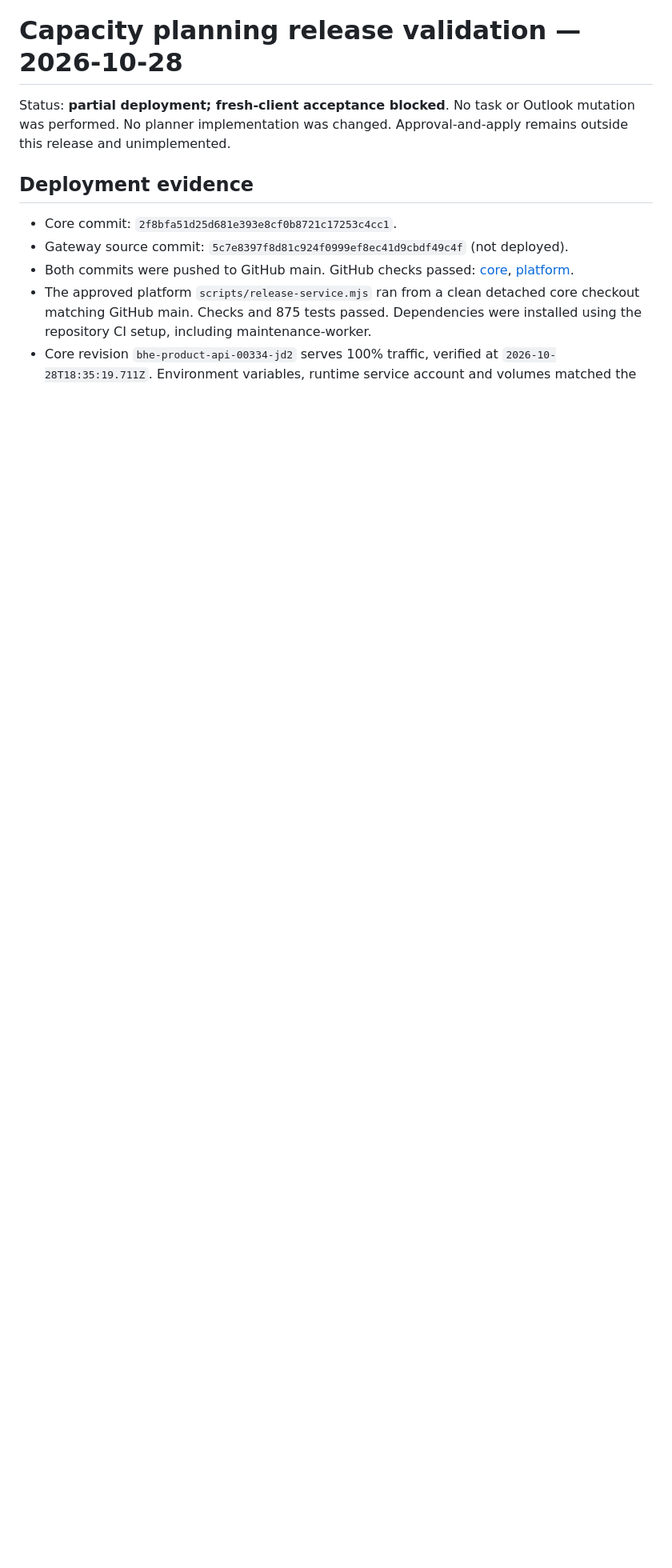
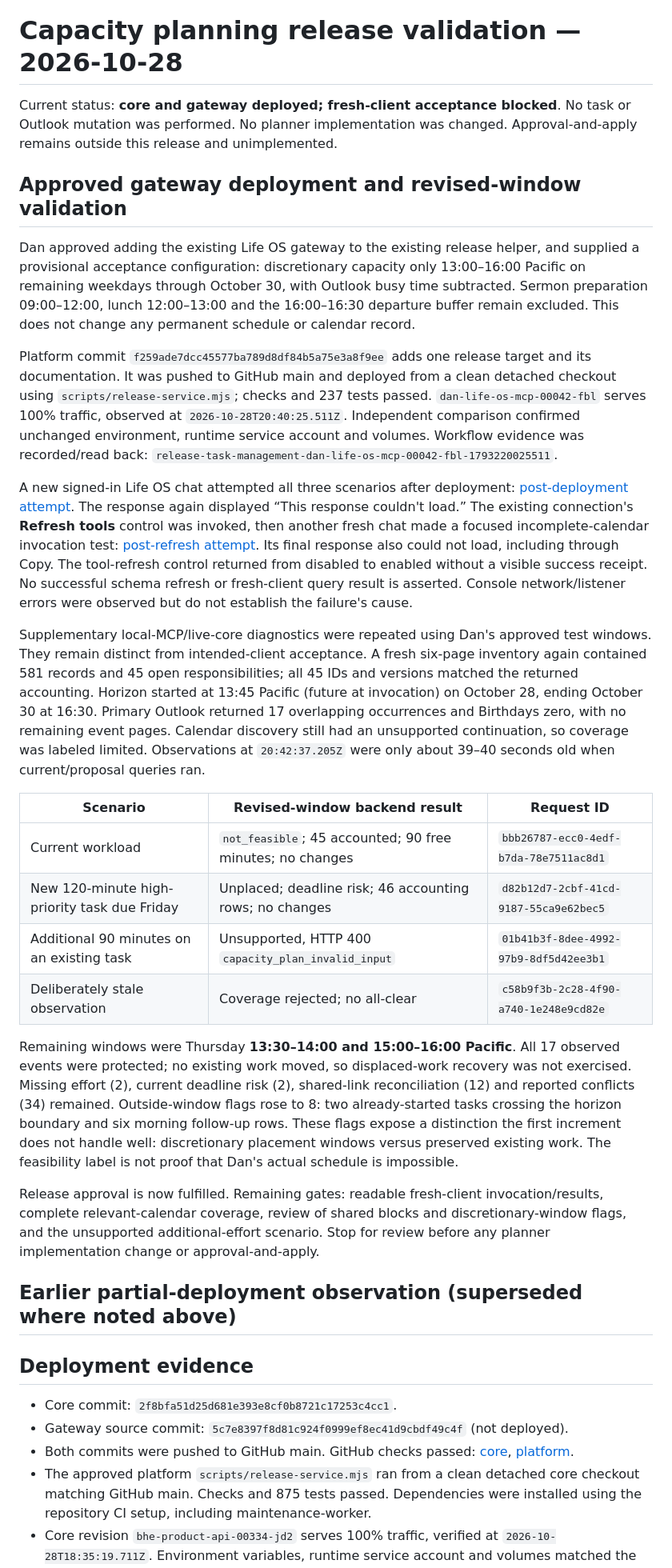
Before and after one commit to dank2882/bhe-product-api, a Markdown page: docs/capacity-planning-release-2026-10-28.md, the part around the change. Shown at 80% size. Rendered like a GitHub page; blank space fills up the shorter version.

Commit message:
docs: record gateway release and approved capacity window validation

```diff
--- a/docs/capacity-planning-release-2026-10-28.md
+++ b/docs/capacity-planning-release-2026-10-28.md
@@ -1,8 +1,70 @@
 # Capacity planning release validation — 2026-10-28
 
-Status: **partial deployment; fresh-client acceptance blocked**. No task or Outlook
+Current status: **core and gateway deployed; fresh-client acceptance blocked**.
+No task or Outlook
 mutation was performed. No planner implementation was changed. Approval-and-apply
 remains outside this release and unimplemented.
+
+## Approved gateway deployment and revised-window validation
+
+Dan approved adding the existing Life OS gateway to the existing release helper,
+and supplied a provisional acceptance configuration: discretionary capacity only
+13:00–16:00 Pacific on remaining weekdays through October 30, with Outlook busy
+time subtracted. Sermon preparation 09:00–12:00, lunch 12:00–13:00 and the
+16:00–16:30 departure buffer remain excluded. This does not change any permanent
+schedule or calendar record.
+
+Platform commit `f259ade7dcc45577ba789d8df84b5a75e3a8f9ee` adds one release target
+and its documentation. It was pushed to GitHub main and deployed from a clean
+detached checkout using `scripts/release-service.mjs`; checks and 237 tests passed.
+`dan-life-os-mcp-00042-fbl` serves 100% traffic, observed at
+`2026-10-28T20:40:25.511Z`. Independent comparison confirmed unchanged environment,
+runtime service account and volumes. Workflow evidence was recorded/read back:
+`release-task-management-dan-life-os-mcp-00042-fbl-1793220025511`.
+
+A new signed-in Life OS chat attempted all three scenarios after deployment:
+[post-deployment attempt](https://chatgpt.com/c/6ae25dd0-29a4-83e8-b0f3-b521345ba005).
+The response again displayed “This response couldn't load.” The existing
+connection's **Refresh tools** control was invoked, then another fresh chat made
+a focused incomplete-calendar invocation test:
+[post-refresh attempt](https://chatgpt.com/c/6ae25e77-a49c-83e8-bb68-337113b7bed0).
+Its final response also could not load, including through Copy. The tool-refresh
+control returned from disabled to enabled without a visible success receipt.
+No successful schema refresh or fresh-client query result is asserted. Console
+network/listener errors were observed but do not establish the failure's cause.
+
+Supplementary local-MCP/live-core diagnostics were repeated using Dan's approved
+test windows. They remain distinct from intended-client acceptance. A fresh
+six-page inventory again contained 581 records and 45 open responsibilities;
+all 45 IDs and versions matched the returned accounting. Horizon started at
+13:45 Pacific (future at invocation) on October 28, ending October 30 at 16:30.
+Primary Outlook returned 17 overlapping occurrences and Birthdays zero, with no
+remaining event pages. Calendar discovery still had an unsupported continuation,
+so coverage was labeled limited. Observations at `20:42:37.205Z` were only about
+39–40 seconds old when current/proposal queries ran.
+
+| Scenario | Revised-window backend result | Request ID |
+| --- | --- | --- |
+| Current workload | `not_feasible`; 45 accounted; 90 free minutes; no changes | `bbb26787-ecc0-4edf-b7da-78e7511ac8d1` |
+| New 120-minute high-priority task due Friday | Unplaced; deadline risk; 46 accounting rows; no changes | `d82b12d7-2cbf-41cd-9187-55ca9e62bec5` |
+| Additional 90 minutes on an existing task | Unsupported, HTTP 400 `capacity_plan_invalid_input` | `01b41b3f-8dee-4992-97b9-8df5d42ee3b1` |
+| Deliberately stale observation | Coverage rejected; no all-clear | `c58b9f3b-2c28-4f90-a740-1e248e9cd82e` |
+
+Remaining windows were Thursday **13:30–14:00 and 15:00–16:00 Pacific**. All 17
+observed events were protected; no existing work moved, so displaced-work recovery
+was not exercised. Missing effort (2), current deadline risk (2), shared-link
+reconciliation (12) and reported conflicts (34) remained. Outside-window flags
+rose to 8: two already-started tasks crossing the horizon boundary and six morning
+follow-up rows. These flags expose a distinction the first increment does not
+handle well: discretionary placement windows versus preserved existing work.
+The feasibility label is not proof that Dan's actual schedule is impossible.
+
+Release approval is now fulfilled. Remaining gates: readable fresh-client
+invocation/results, complete relevant-calendar coverage, review of shared blocks
+and discretionary-window flags, and the unsupported additional-effort scenario.
+Stop for review before any planner implementation change or approval-and-apply.
+
+## Earlier partial-deployment observation (superseded where noted above)
 
 ## Deployment evidence
 
```
